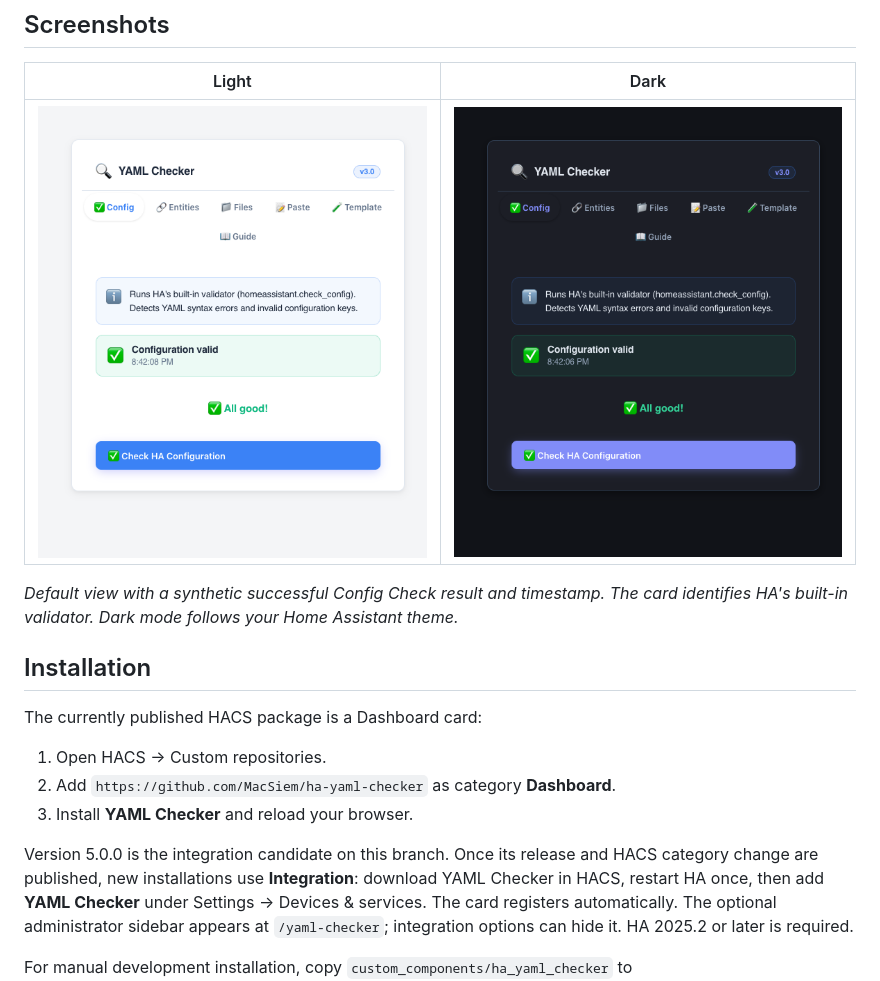
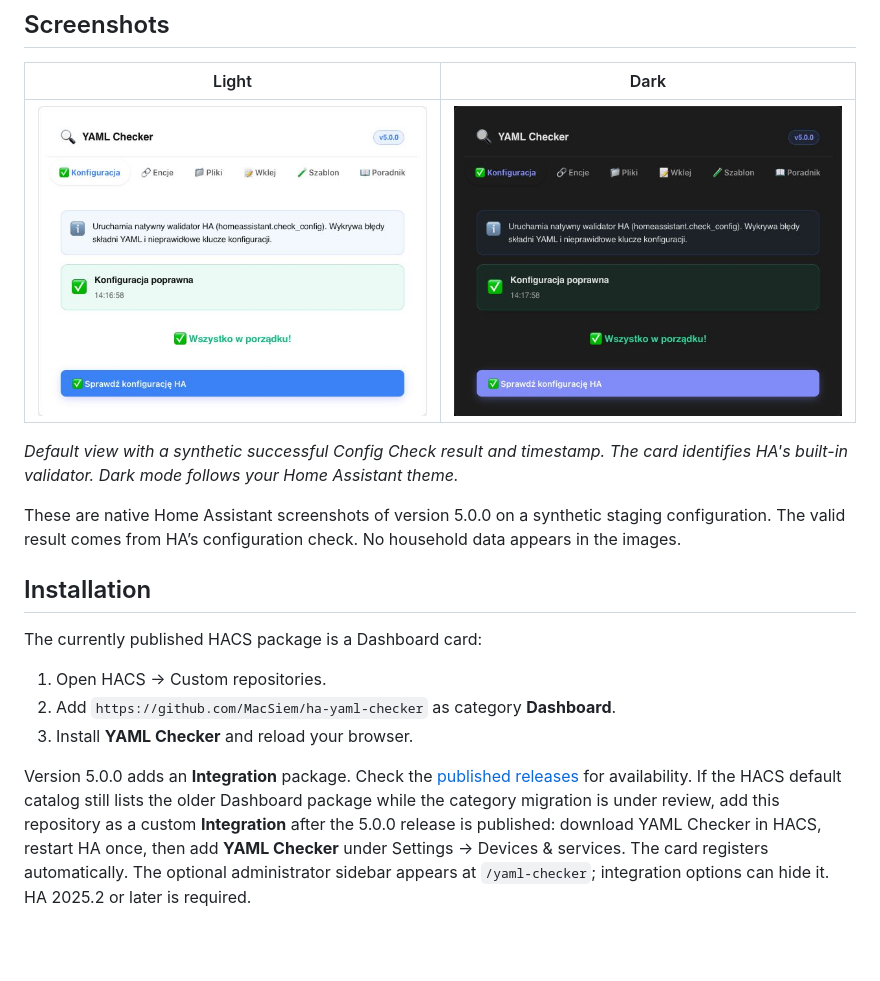
Before and after one commit to MacSiem/ha-yaml-checker, a Markdown page: README.md, the part around the change. Rendered like a GitHub page; pictures changed too: docs/screenshots/card-main-dark.jpg (added), docs/screenshots/card-main-light.jpg (added); blank space fills up the shorter version.

Commit message:
docs: show native 5.0 screenshots and clarify catalog migration

```diff
--- a/README.md
+++ b/README.md
@@ -60,11 +60,13 @@ optional support link; they do not change your HA configuration:
 
 | Light | Dark |
 |---|---|
-| ![Config Check, light theme](docs/screenshots/card-main-light.png) | ![Config Check, dark theme](docs/screenshots/card-main-dark.png) |
+| ![Config Check, light theme](docs/screenshots/card-main-light.jpg) | ![Config Check, dark theme](docs/screenshots/card-main-dark.jpg) |
 
 *Default view with a synthetic successful Config Check result and timestamp.
 The card identifies HA's built-in validator. Dark mode follows your Home
 Assistant theme.*
+
+These are native Home Assistant screenshots of version 5.0.0 on a synthetic staging configuration. The valid result comes from HA’s configuration check. No household data appears in the images.
 
 ## Installation
 
@@ -74,8 +76,7 @@ The currently published HACS package is a Dashboard card:
 2. Add `https://github.com/MacSiem/ha-yaml-checker` as category **Dashboard**.
 3. Install **YAML Checker** and reload your browser.
 
-Version 5.0.0 is the integration candidate on this branch. Once its release
-and HACS category change are published, new installations use **Integration**:
+Version 5.0.0 adds an **Integration** package. Check the [published releases](https://github.com/MacSiem/ha-yaml-checker/releases) for availability. If the HACS default catalog still lists the older Dashboard package while the category migration is under review, add this repository as a custom **Integration** after the 5.0.0 release is published:
 download YAML Checker in HACS, restart HA once, then add **YAML Checker** under
 Settings → Devices & services. The card registers automatically. The optional
 administrator sidebar appears at `/yaml-checker`; integration options can hide it.
```
